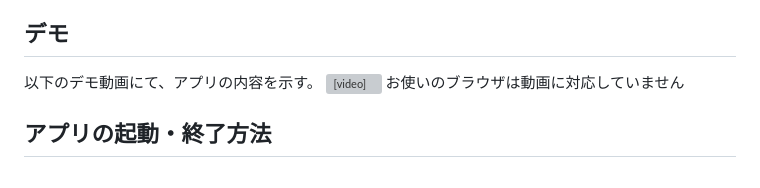
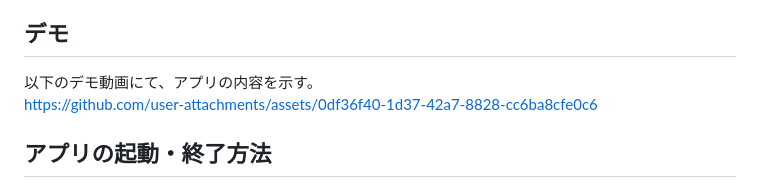
Before and after one commit to takahashi-cmd/VSLog, a Markdown page: README.md, the part around the change. Drawn GitHub-style; grey boxes are pictures that could not be loaded.

Commit message:
デモ動画再修正

```diff
--- a/README.md
+++ b/README.md
@@ -42,9 +42,7 @@ VSLog(Visualized Study Log：見える化された学習記録)
 
 ## デモ
 以下のデモ動画にて、アプリの内容を示す。
-<video src="https://github.com/takahashi-cmd/demo-assets/releases/download/untagged-e9abc8b63e598b0495f0/VSLog_demo.mp4" controls width="auto">
-お使いのブラウザは動画に対応していません
-</video>
+https://github.com/user-attachments/assets/0df36f40-1d37-42a7-8828-cc6ba8cfe0c6
 
 
 ## アプリの起動・終了方法
```
